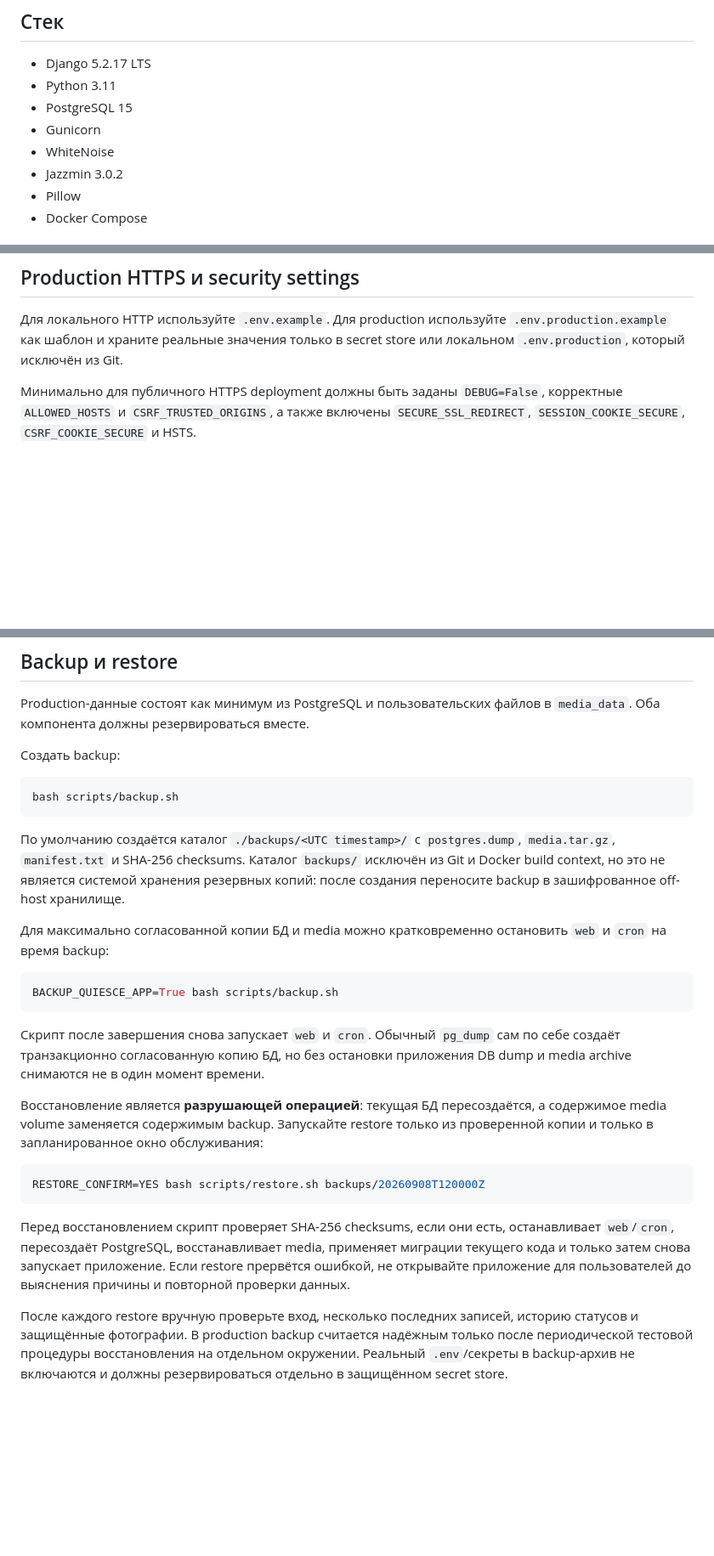
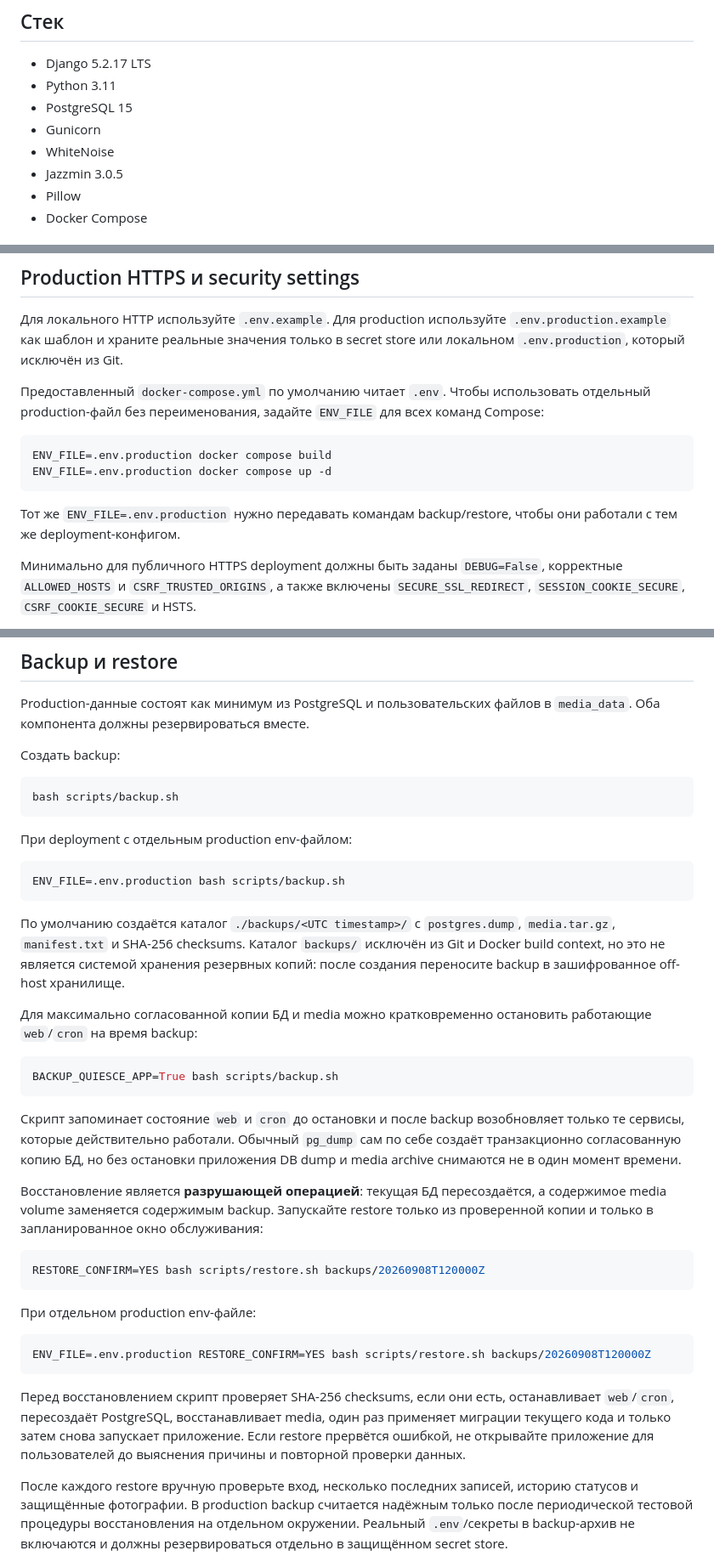
Before and after one commit to max2cool063-crypto/STO-python-project, a Markdown page: README.md, 3 parts joined by grey strips. Shown at 85% size. Drawn GitHub-style; blank space fills up the shorter version.

Commit message:
docs: align production and backup instructions

````diff
--- a/README.md
+++ b/README.md
@@ -9,7 +9,7 @@ Django-приложение для онлайн-записи на техниче
 - PostgreSQL 15
 - Gunicorn
 - WhiteNoise
-- Jazzmin 3.0.2
+- Jazzmin 3.0.5
 - Pillow
 - Docker Compose
 
@@ -45,6 +45,15 @@ python manage.py migrate --noinput
 ## Production HTTPS и security settings
 
 Для локального HTTP используйте `.env.example`. Для production используйте `.env.production.example` как шаблон и храните реальные значения только в secret store или локальном `.env.production`, который исключён из Git.
+
+Предоставленный `docker-compose.yml` по умолчанию читает `.env`. Чтобы использовать отдельный production-файл без переименования, задайте `ENV_FILE` для всех команд Compose:
+
+```bash
+ENV_FILE=.env.production docker compose build
+ENV_FILE=.env.production docker compose up -d
+```
+
+Тот же `ENV_FILE=.env.production` нужно передавать командам backup/restore, чтобы они работали с тем же deployment-конфигом.
 
 Минимально для публичного HTTPS deployment должны быть заданы `DEBUG=False`, корректные `ALLOWED_HOSTS` и `CSRF_TRUSTED_ORIGINS`, а также включены `SECURE_SSL_REDIRECT`, `SESSION_COOKIE_SECURE`, `CSRF_COOKIE_SECURE` и HSTS.
 
@@ -70,15 +79,21 @@ Production-данные состоят как минимум из PostgreSQL и
 bash scripts/backup.sh
 ```
 
+При deployment с отдельным production env-файлом:
+
+```bash
+ENV_FILE=.env.production bash scripts/backup.sh
+```
+
 По умолчанию создаётся каталог `./backups/<UTC timestamp>/` с `postgres.dump`, `media.tar.gz`, `manifest.txt` и SHA-256 checksums. Каталог `backups/` исключён из Git и Docker build context, но это не является системой хранения резервных копий: после создания переносите backup в зашифрованное off-host хранилище.
 
-Для максимально согласованной копии БД и media можно кратковременно остановить `web` и `cron` на время backup:
+Для максимально согласованной копии БД и media можно кратковременно остановить работающие `web`/`cron` на время backup:
 
 ```bash
 BACKUP_QUIESCE_APP=True bash scripts/backup.sh
 ```
 
-Скрипт после завершения снова запускает `web` и `cron`. Обычный `pg_dump` сам по себе создаёт транзакционно согласованную копию БД, но без остановки приложения DB dump и media archive снимаются не в один момент времени.
+Скрипт запоминает состояние `web` и `cron` до остановки и после backup возобновляет только те сервисы, которые действительно работали. Обычный `pg_dump` сам по себе создаёт транзакционно согласованную копию БД, но без остановки приложения DB dump и media archive снимаются не в один момент времени.
 
 Восстановление является **разрушающей операцией**: текущая БД пересоздаётся, а содержимое media volume заменяется содержимым backup. Запускайте restore только из проверенной копии и только в запланированное окно обслуживания:
 
@@ -86,7 +101,13 @@ BACKUP_QUIESCE_APP=True bash scripts/backup.sh
 RESTORE_CONFIRM=YES bash scripts/restore.sh backups/20260908T120000Z
 ```
 
-Перед восстановлением скрипт проверяет SHA-256 checksums, если они есть, останавливает `web`/`cron`, пересоздаёт PostgreSQL, восстанавливает media, применяет миграции текущего кода и только затем снова запускает приложение. Если restore прервётся ошибкой, не открывайте приложение для пользователей до выяснения причины и повторной проверки данных.
+При отдельном production env-файле:
+
+```bash
+ENV_FILE=.env.production RESTORE_CONFIRM=YES bash scripts/restore.sh backups/20260908T120000Z
+```
+
+Перед восстановлением скрипт проверяет SHA-256 checksums, если они есть, останавливает `web`/`cron`, пересоздаёт PostgreSQL, восстанавливает media, один раз применяет миграции текущего кода и только затем снова запускает приложение. Если restore прервётся ошибкой, не открывайте приложение для пользователей до выяснения причины и повторной проверки данных.
 
 После каждого restore вручную проверьте вход, несколько последних записей, историю статусов и защищённые фотографии. В production backup считается надёжным только после периодической тестовой процедуры восстановления на отдельном окружении. Реальный `.env`/секреты в backup-архив не включаются и должны резервироваться отдельно в защищённом secret store.
 
````
Also changed, not shown: other parts of README.md (+2 -2 lines).
